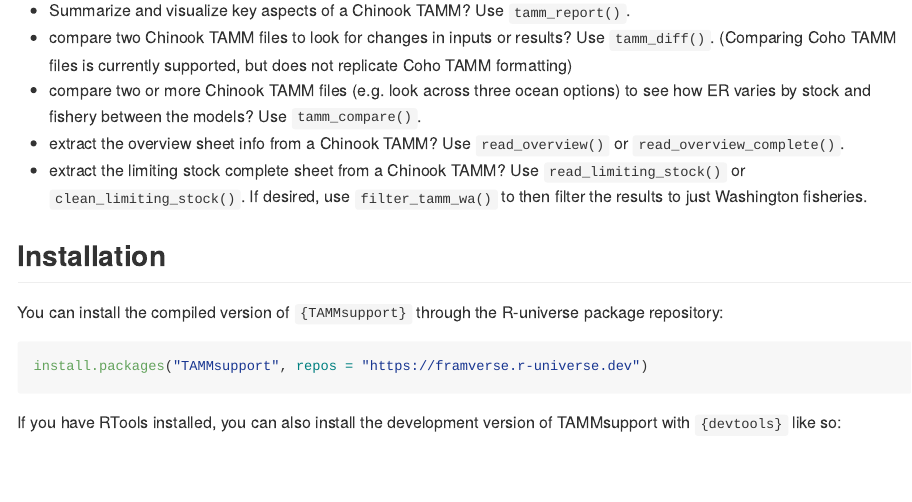
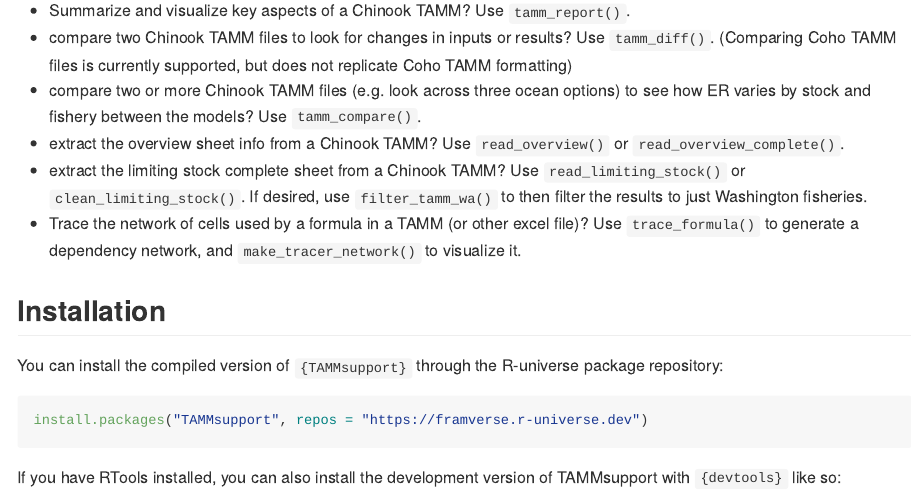
Before and after one commit to cbedwards-dfw/TAMMsupport, an R Markdown document (README.Rmd): the page in a window 1100 px wide, from 330 px down. The pictures show the output file README.md that the author committed with the source, drawn offline in the style of GitHub; long lines of code are wrapped.

Commit message:
Updated readme, made searchable on R-Universe

```diff
--- a/README.Rmd
+++ b/README.Rmd
@@ -29,8 +29,9 @@
  - Summarize and visualize key aspects of a Chinook TAMM? Use `tamm_report()`.
  - compare two Chinook TAMM files to look for changes in inputs or results? Use `tamm_diff()`. (Comparing Coho TAMM files is currently supported, but does not replicate Coho TAMM formatting)
  - compare two or more Chinook TAMM files (e.g. look across three ocean options) to see how ER varies by stock and fishery between the models? Use `tamm_compare()`.
-  - extract the overview sheet info from a Chinook TAMM? Use `read_overview()` or `read_overview_complete()`.
+ - extract the overview sheet info from a Chinook TAMM? Use `read_overview()` or `read_overview_complete()`.
  - extract the limiting stock complete sheet from a Chinook TAMM? Use `read_limiting_stock()` or `clean_limiting_stock()`. If desired, use `filter_tamm_wa()` to then filter the results to just Washington fisheries.
+ - Trace the network of cells used by a formula in a TAMM (or other excel file)? Use `trace_formula()` to generate a dependency network, and `make_tracer_network()` to visualize it.
 
 
 ## Installation
```
Also changed, not shown: README.md, 1 other file.
